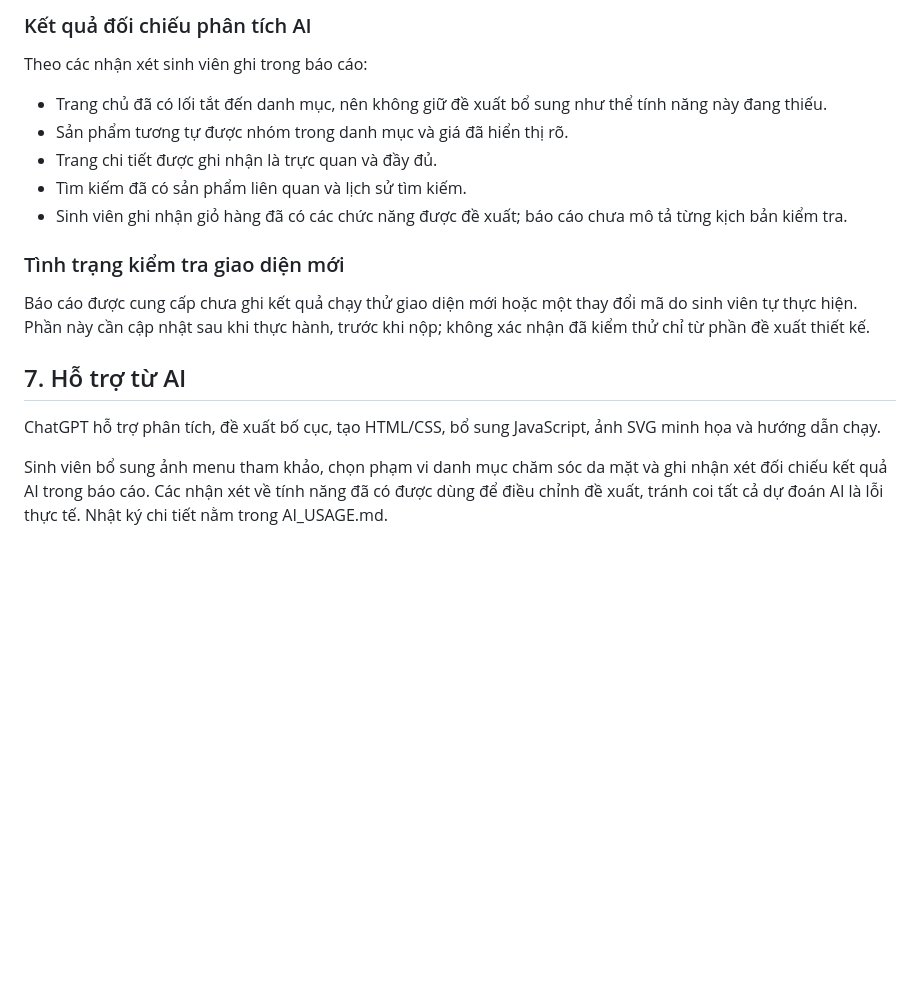
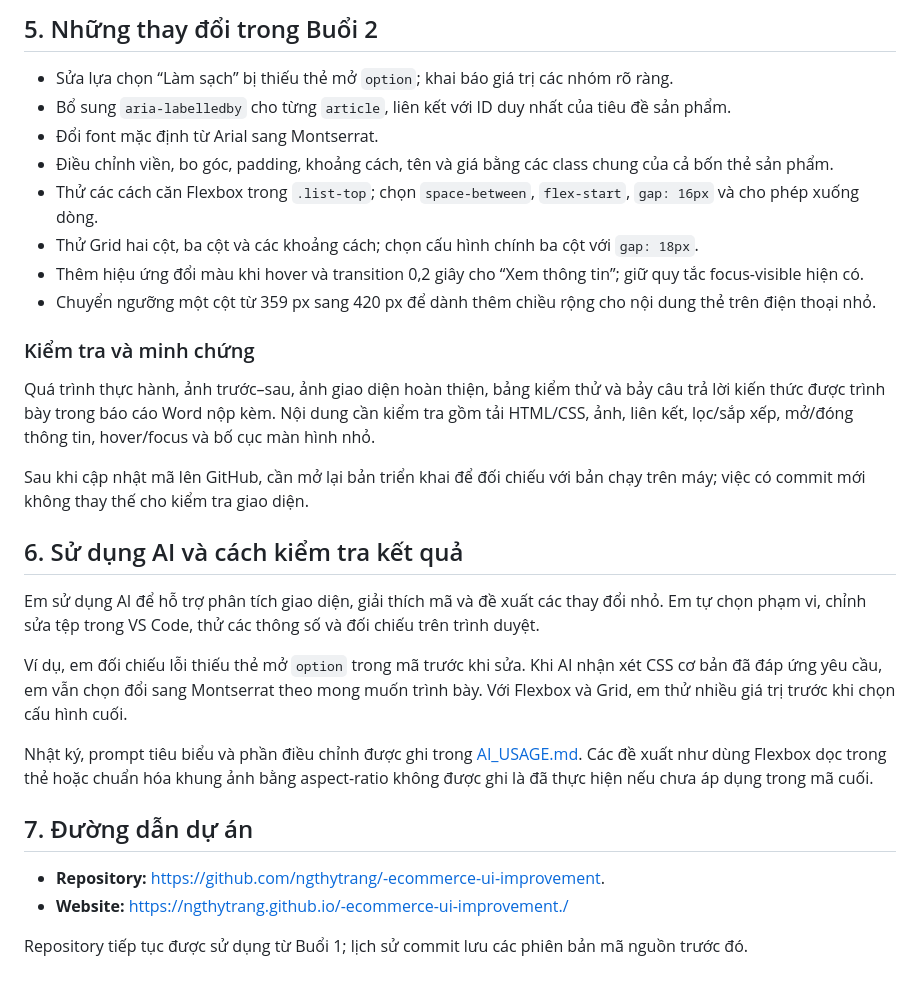
Before and after one commit to ngthytrang/-ecommerce-ui-improvement., a Markdown page: README.md, the part around one of its changes. Drawn GitHub-style; blank space fills up the shorter version.

```diff
--- a/README.md
+++ b/README.md
@@ -61,16 +47,32 @@ Sau khi tải lại website, tôi xác nhận tiêu đề hiển thị thành
 
-### Kết quả đối chiếu phân tích AI
-Theo các nhận xét sinh viên ghi trong báo cáo:
-- Trang chủ đã có lối tắt đến danh mục, nên không giữ đề xuất bổ sung như thể tính năng này đang thiếu.
-- Sản phẩm tương tự được nhóm trong danh mục và giá đã hiển thị rõ.
-- Trang chi tiết được ghi nhận là trực quan và đầy đủ.
-- Tìm kiếm đã có sản phẩm liên quan và lịch sử tìm kiếm.
-- Sinh viên ghi nhận giỏ hàng đã có các chức năng được đề xuất; báo cáo chưa mô tả từng kịch bản kiểm tra.
+## 5. Những thay đổi trong Buổi 2
 
-### Tình trạng kiểm tra giao diện mới
-Báo cáo được cung cấp chưa ghi kết quả chạy thử giao diện mới hoặc một thay đổi mã do sinh viên tự thực hiện. Phần này cần cập nhật sau khi thực hành, trước khi nộp; không xác nhận đã kiểm thử chỉ từ phần đề xuất thiết kế.
+- Sửa lựa chọn “Làm sạch” bị thiếu thẻ mở `option`; khai báo giá trị các nhóm rõ ràng.
+- Bổ sung `aria-labelledby` cho từng `article`, liên kết với ID duy nhất của tiêu đề sản phẩm.
+- Đổi font mặc định từ Arial sang Montserrat.
+- Điều chỉnh viền, bo góc, padding, khoảng cách, tên và giá bằng các class chung của cả bốn thẻ sản phẩm.
+- Thử các cách căn Flexbox trong `.list-top`; chọn `space-between`, `flex-start`, `gap: 16px` và cho phép xuống dòng.
+- Thử Grid hai cột, ba cột và các khoảng cách; chọn cấu hình chính ba cột với `gap: 18px`.
+- Thêm hiệu ứng đổi màu khi hover và transition 0,2 giây cho “Xem thông tin”; giữ quy tắc focus-visible hiện có.
+- Chuyển ngưỡng một cột từ 359 px sang 420 px để dành thêm chiều rộng cho nội dung thẻ trên điện thoại nhỏ.
 
-## 7. Hỗ trợ từ AI
-ChatGPT hỗ trợ phân tích, đề xuất bố cục, tạo HTML/CSS, bổ sung JavaScript, ảnh SVG minh họa và hướng dẫn chạy.
+### Kiểm tra và minh chứng
 
-Sinh viên bổ sung ảnh menu tham khảo, chọn phạm vi danh mục chăm sóc da mặt và ghi nhận xét đối chiếu kết quả AI trong báo cáo. Các nhận xét về tính năng đã có được dùng để điều chỉnh đề xuất, tránh coi tất cả dự đoán AI là lỗi thực tế. Nhật ký chi tiết nằm trong AI_USAGE.md.
+Quá trình thực hành, ảnh trước–sau, ảnh giao diện hoàn thiện, bảng kiểm thử và bảy câu trả lời kiến thức được trình bày trong báo cáo Word nộp kèm. Nội dung cần kiểm tra gồm tải HTML/CSS, ảnh, liên kết, lọc/sắp xếp, mở/đóng thông tin, hover/focus và bố cục màn hình nhỏ.
+
+Sau khi cập nhật mã lên GitHub, cần mở lại bản triển khai để đối chiếu với bản chạy trên máy; việc có commit mới không thay thế cho kiểm tra giao diện.
+
+## 6. Sử dụng AI và cách kiểm tra kết quả
+
+Em sử dụng AI để hỗ trợ phân tích giao diện, giải thích mã và đề xuất các thay đổi nhỏ. Em tự chọn phạm vi, chỉnh sửa tệp trong VS Code, thử các thông số và đối chiếu trên trình duyệt.
+
+Ví dụ, em đối chiếu lỗi thiếu thẻ mở `option` trong mã trước khi sửa. Khi AI nhận xét CSS cơ bản đã đáp ứng yêu cầu, em vẫn chọn đổi sang Montserrat theo mong muốn trình bày. Với Flexbox và Grid, em thử nhiều giá trị trước khi chọn cấu hình cuối.
+
+Nhật ký, prompt tiêu biểu và phần điều chỉnh được ghi trong [AI_USAGE.md](AI_USAGE.md). Các đề xuất như dùng Flexbox dọc trong thẻ hoặc chuẩn hóa khung ảnh bằng aspect-ratio không được ghi là đã thực hiện nếu chưa áp dụng trong mã cuối.
+
+## 7. Đường dẫn dự án
+
+- **Repository:** https://github.com/ngthytrang/-ecommerce-ui-improvement.
+- **Website:** https://ngthytrang.github.io/-ecommerce-ui-improvement./
+
+Repository tiếp tục được sử dụng từ Buổi 1; lịch sử commit lưu các phiên bản mã nguồn trước đó.
```
Also changed, not shown: other parts of README.md (+34 -48 lines).
